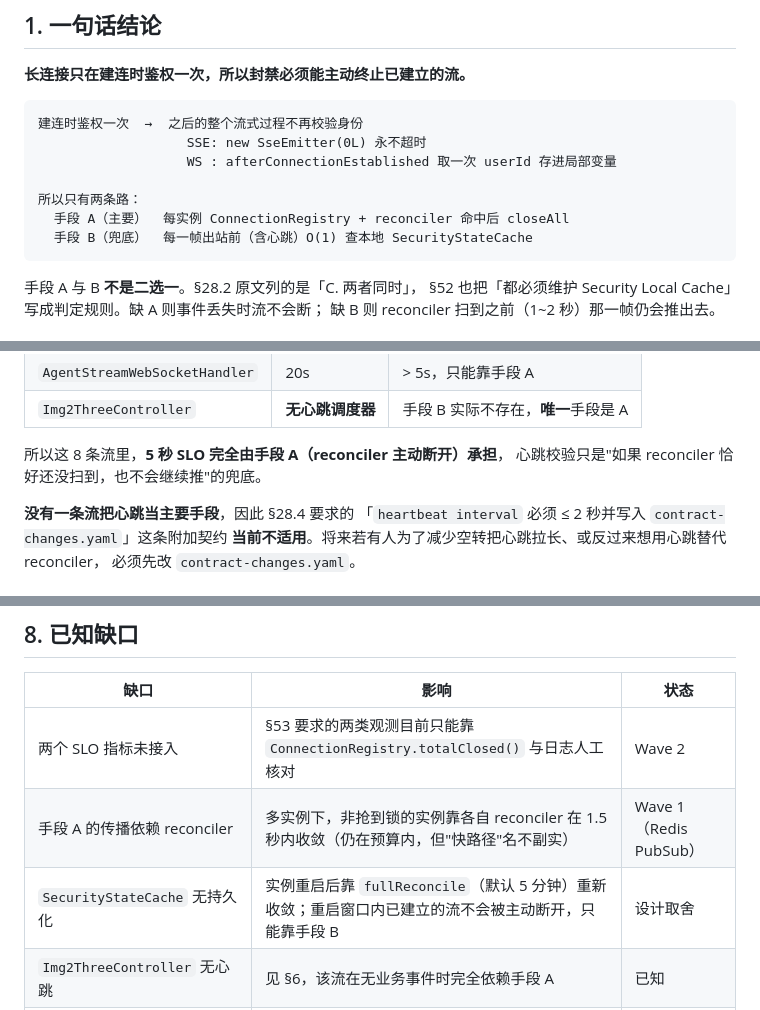
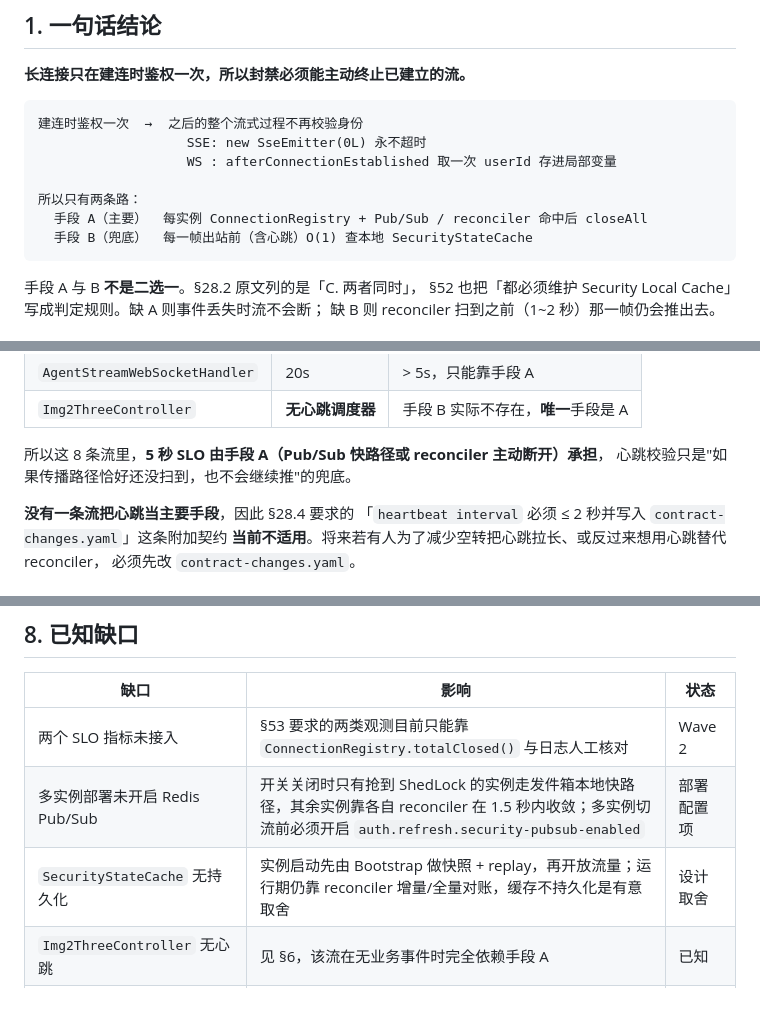
Before and after one commit to DsirNG/xander-lab-backend, a Markdown page: docs/migration/stream-security.md, 3 parts joined by grey strips. GitHub-like rendering.

Commit message:
【dxd】文档：同步安全平面 PubSub 与启动收敛边界

````diff
--- a/docs/migration/stream-security.md
+++ b/docs/migration/stream-security.md
@@ -23,7 +23,7 @@
                    WS : afterConnectionEstablished 取一次 userId 存进局部变量
 
 所以只有两条路：
-  手段 A（主要）  每实例 ConnectionRegistry + reconciler 命中后 closeAll
+  手段 A（主要）  每实例 ConnectionRegistry + Pub/Sub / reconciler 命中后 closeAll
   手段 B（兜底）  每一帧出站前（含心跳）O(1) 查本地 SecurityStateCache
 ```
 
@@ -227,8 +227,8 @@ WS_CLOSE_CODE_ACCOUNT_DISABLED = 4403
 | `AgentStreamWebSocketHandler` | 20s | > 5s，只能靠手段 A |
 | `Img2ThreeController` | **无心跳调度器** | 手段 B 实际不存在，**唯一**手段是 A |
 
-所以这 8 条流里，**5 秒 SLO 完全由手段 A（reconciler 主动断开）承担**，
-心跳校验只是"如果 reconciler 恰好还没扫到，也不会继续推"的兜底。
+所以这 8 条流里，**5 秒 SLO 由手段 A（Pub/Sub 快路径或 reconciler 主动断开）承担**，
+心跳校验只是"如果传播路径恰好还没扫到，也不会继续推"的兜底。
 
 **没有一条流把心跳当主要手段**，因此 §28.4 要求的
 「`heartbeat interval` 必须 ≤ 2 秒并写入 `contract-changes.yaml`」这条附加契约
@@ -284,8 +284,8 @@ admin_ban_stream_disconnect_latency
 | 缺口 | 影响 | 状态 |
 |---|---|---|
 | 两个 SLO 指标未接入 | §53 要求的两类观测目前只能靠 `ConnectionRegistry.totalClosed()` 与日志人工核对 | Wave 2 |
-| 手段 A 的传播依赖 reconciler | 多实例下，非抢到锁的实例靠各自 reconciler 在 1.5 秒内收敛（仍在预算内，但"快路径"名不副实） | Wave 1（Redis PubSub） |
-| `SecurityStateCache` 无持久化 | 实例重启后靠 `fullReconcile`（默认 5 分钟）重新收敛；重启窗口内已建立的流不会被主动断开，只能靠手段 B | 设计取舍 |
+| 多实例部署未开启 Redis Pub/Sub | 开关关闭时只有抢到 ShedLock 的实例走发件箱本地快路径，其余实例靠各自 reconciler 在 1.5 秒内收敛；多实例切流前必须开启 `auth.refresh.security-pubsub-enabled` | 部署配置项 |
+| `SecurityStateCache` 无持久化 | 实例启动先由 Bootstrap 做快照 + replay，再开放流量；运行期仍靠 reconciler 增量/全量对账，缓存不持久化是有意取舍 | 设计取舍 |
 | `Img2ThreeController` 无心跳 | 见 §6，该流在无业务事件时完全依赖手段 A | 已知 |
 | `contract-changes.yaml` 的 `security-plane-fail-closed` | §28.2 的 stale fail-closed 与 §103 互相否定（security plane 与 refresh 表同库），Wave 2 放行评审前必须二选一 | 待对齐 |
 
````
Also changed, not shown: other parts of docs/migration/stream-security.md (+1 -1 lines).
